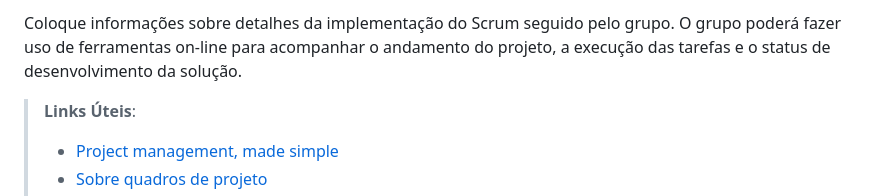
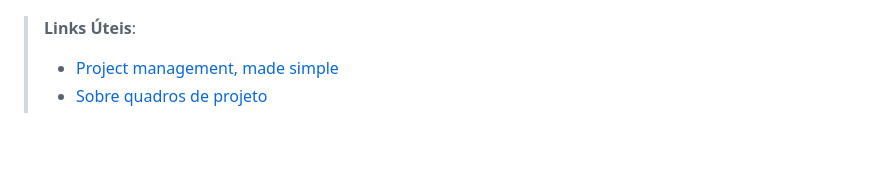
Before and after one commit to ICEI-PUC-Minas-PMV-ADS/pmv-ads-2024-1-e2-proj-int-t5-mochileiros, a Markdown page: docs/03-Metodologia.md, the part around one of its changes. Rendered like a GitHub page; blank space fills up the shorter version.

```diff
--- a/docs/03-Metodologia.md
+++ b/docs/03-Metodologia.md
@@ -56,5 +57,4 @@ Dentro dessa estrutura, a equipe se organiza de acordo com os papéis tradiciona
 
-Coloque  informações sobre detalhes da implementação do Scrum seguido pelo grupo. O grupo poderá fazer uso de ferramentas on-line para acompanhar o andamento do projeto, a execução das tarefas e o status de desenvolvimento da solução.
 
 > **Links Úteis**:
 > - [Project management, made simple](https://github.com/features/project-management/)
```
Also changed, not shown: other parts of docs/03-Metodologia.md (+1 -0 lines).
